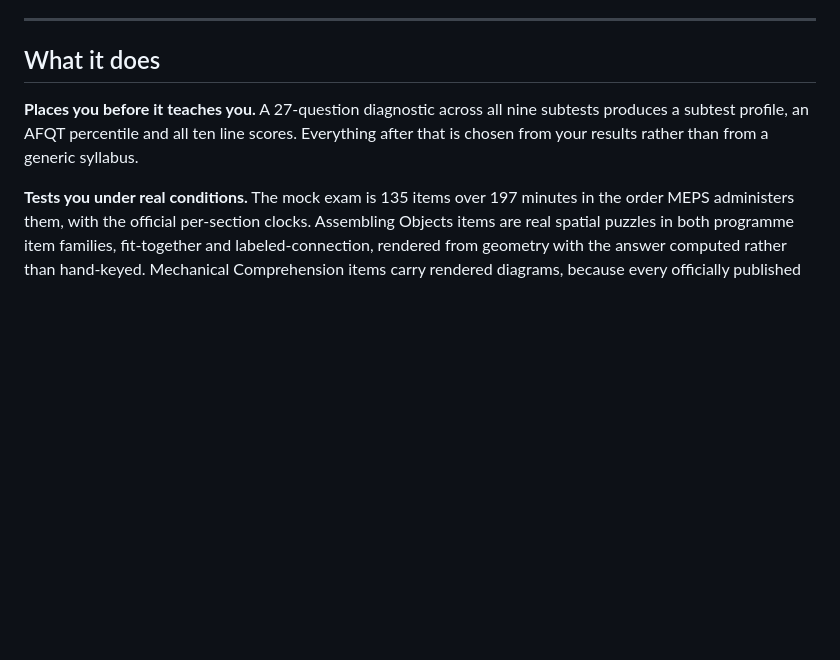
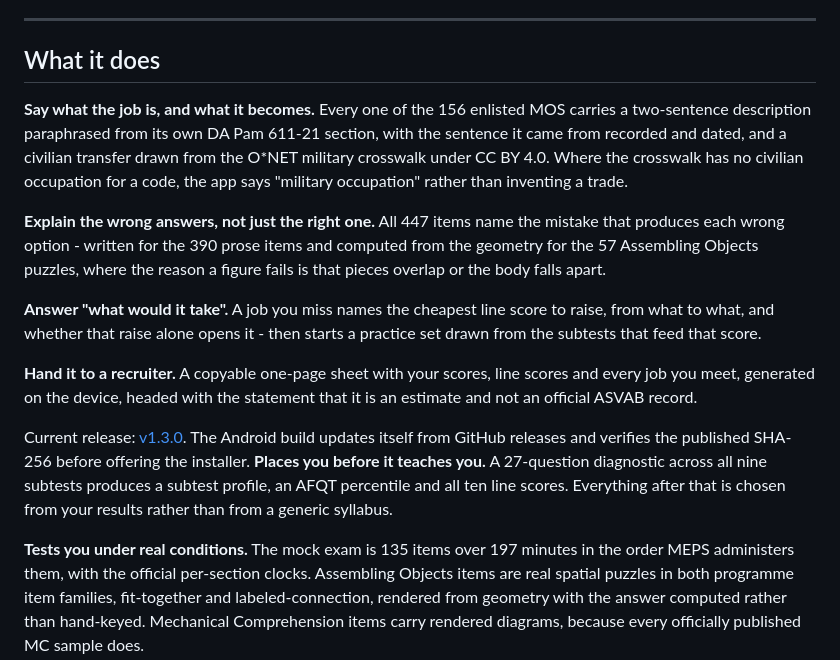
Before and after one commit to arm00pv/asvab-coach, a Markdown page: README.md, the part around the change. Rendered like a GitHub page; blank space fills up the shorter version.

Commit message:
Say on the front page what the app now does

```diff
--- a/README.md
+++ b/README.md
@@ -11,6 +11,29 @@ Guard.
 
 ## What it does
 
+**Say what the job is, and what it becomes.** Every one of the 156 enlisted MOS
+carries a two-sentence description paraphrased from its own DA Pam 611-21
+section, with the sentence it came from recorded and dated, and a civilian
+transfer drawn from the O*NET military crosswalk under CC BY 4.0. Where the
+crosswalk has no civilian occupation for a code, the app says "military
+occupation" rather than inventing a trade.
+
+**Explain the wrong answers, not just the right one.** All 447 items name the
+mistake that produces each wrong option - written for the 390 prose items and
+computed from the geometry for the 57 Assembling Objects puzzles, where the
+reason a figure fails is that pieces overlap or the body falls apart.
+
+**Answer "what would it take".** A job you miss names the cheapest line score
+to raise, from what to what, and whether that raise alone opens it - then
+starts a practice set drawn from the subtests that feed that score.
+
+**Hand it to a recruiter.** A copyable one-page sheet with your scores, line
+scores and every job you meet, generated on the device, headed with the
+statement that it is an estimate and not an official ASVAB record.
+
+Current release: [v1.3.0](https://github.com/arm00pv/asvab-coach/releases/tag/v1.3.0).
+The Android build updates itself from GitHub releases and verifies the
+published SHA-256 before offering the installer.
 **Places you before it teaches you.** A 27-question diagnostic across all nine
 subtests produces a subtest profile, an AFQT percentile and all ten line scores.
 Everything after that is chosen from your results rather than from a generic
```
